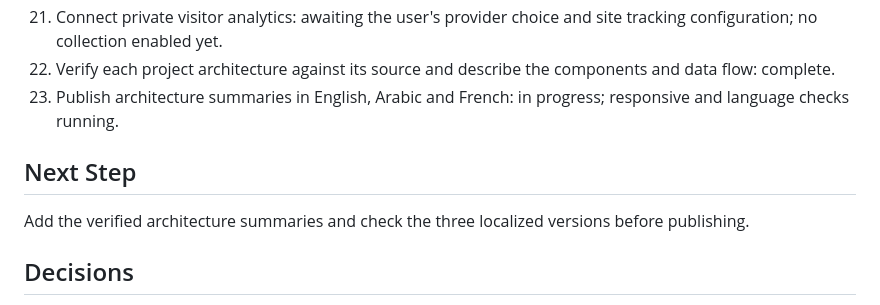
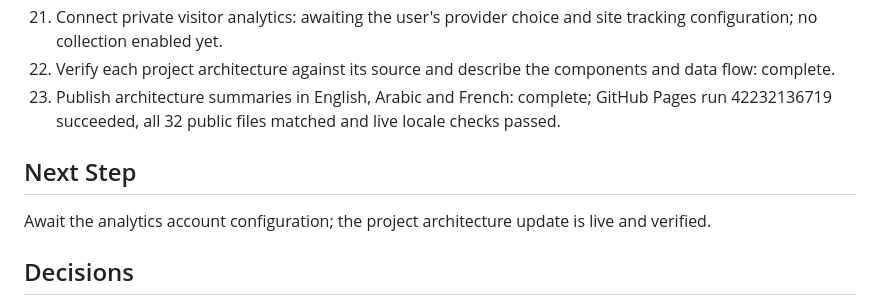
Before and after one commit to peterkhoury97/peterelkhoury.github.io, a Markdown page: task_plan.md, the part around the change. GitHub-like rendering.

```diff
--- a/task_plan.md
+++ b/task_plan.md
@@ -26,10 +26,10 @@ Create a simple HTML/CSS/JavaScript portfolio for Peter El-Khoury, grounded in h
 20. Verify all three languages and publish the update: complete; 12 pages at six widths and 98 local links passed. Pages run 38250059939 succeeded; all 32 public files match and live three-language navigation passed.
 21. Connect private visitor analytics: awaiting the user's provider choice and site tracking configuration; no collection enabled yet.
 22. Verify each project architecture against its source and describe the components and data flow: complete.
-23. Publish architecture summaries in English, Arabic and French: in progress; responsive and language checks running.
+23. Publish architecture summaries in English, Arabic and French: complete; GitHub Pages run 42232136719 succeeded, all 32 public files matched and live locale checks passed.
 
 ## Next Step
-Add the verified architecture summaries and check the three localized versions before publishing.
+Await the analytics account configuration; the project architecture update is live and verified.
 
 ## Decisions
 - Plain HTML, CSS, JavaScript; no framework or build step.
```
Also changed, not shown: progress.md (+1 -0 lines).
